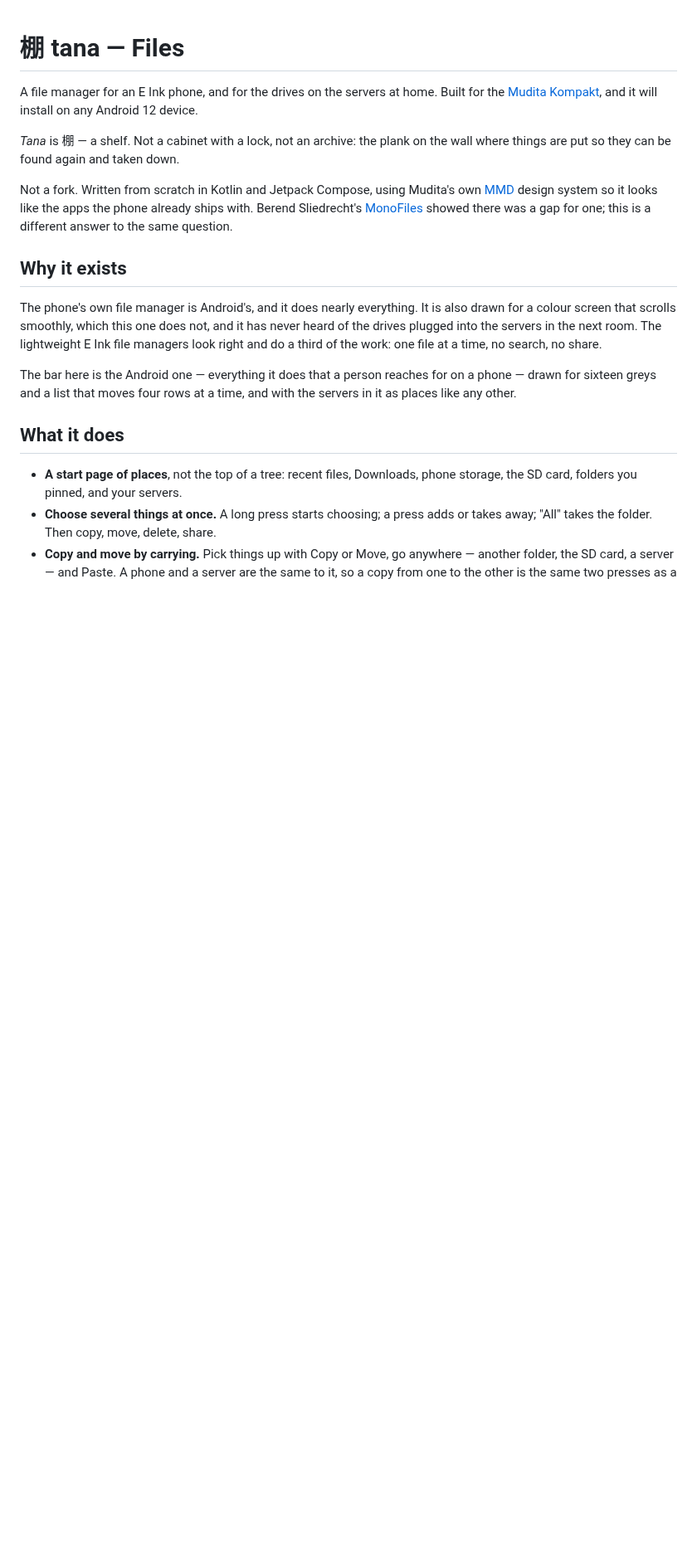
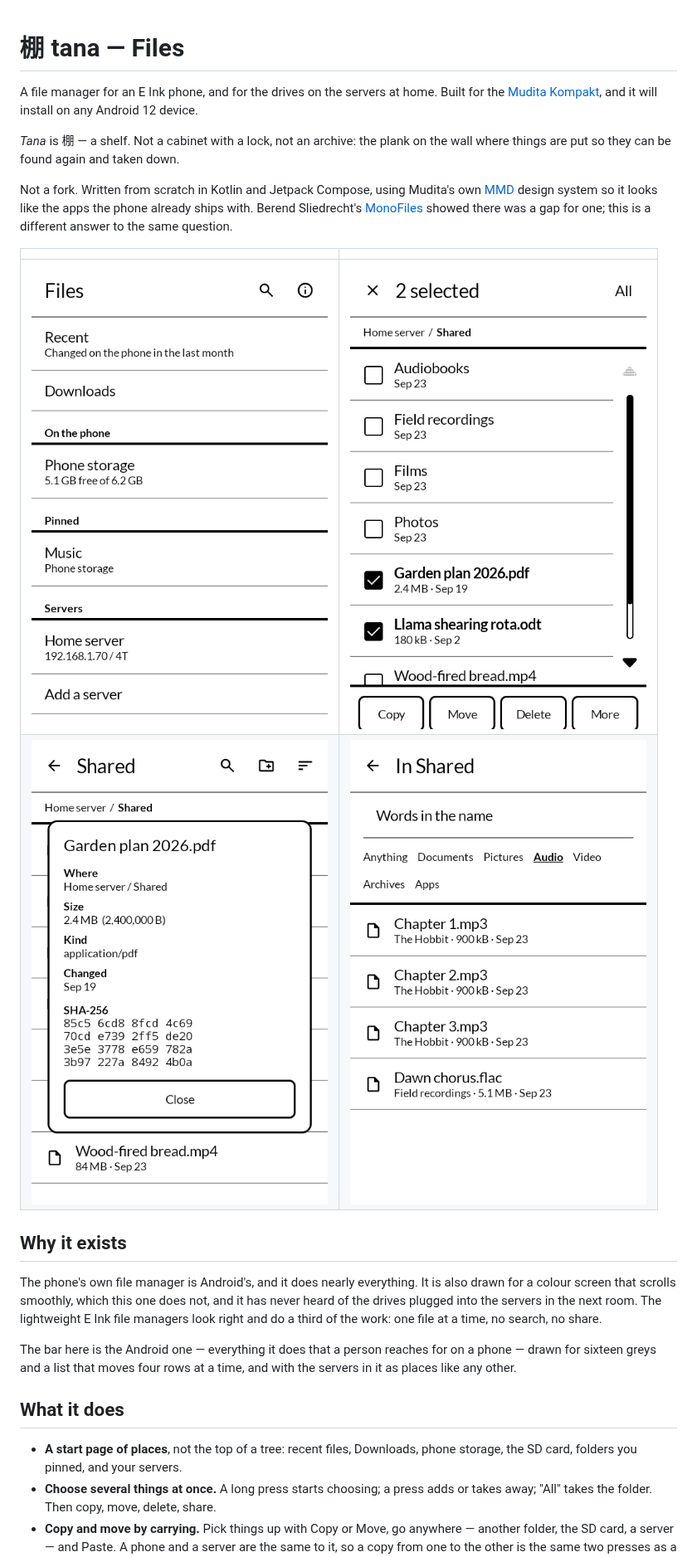
Before and after one commit to wanderwildwood/tana, a Markdown page: README.md, the part around one of its changes. Shown at 83% size. Rendered like a GitHub page; pictures changed too: screenshots/1-home.png (added), screenshots/2-server.png (added), screenshots/3-info.png (added); blank space fills up the shorter version.

```diff
--- a/README.md
+++ b/README.md
@@ -11,6 +11,11 @@ Not a fork. Written from scratch in Kotlin and Jetpack Compose, using Mudita's o
 [MMD](https://github.com/mudita/MMD) design system so it looks like the apps the phone
 already ships with. Berend Sliedrecht's [MonoFiles](https://github.com/berendsliedrecht/MonoFiles)
 showed there was a gap for one; this is a different answer to the same question.
+
+| | |
+|---|---|
+| ![The start page: places, pins and servers](screenshots/1-home.png) | ![Two files chosen in a folder on a server](screenshots/2-server.png) |
+| ![Info, with the SHA-256 worked out on request](screenshots/3-info.png) | ![All the audio in a folder, found by kind](screenshots/4-search.png) |
 
 ## Why it exists
 
```
Also changed, not shown: other parts of README.md (+23 -3 lines), 5 other files.
